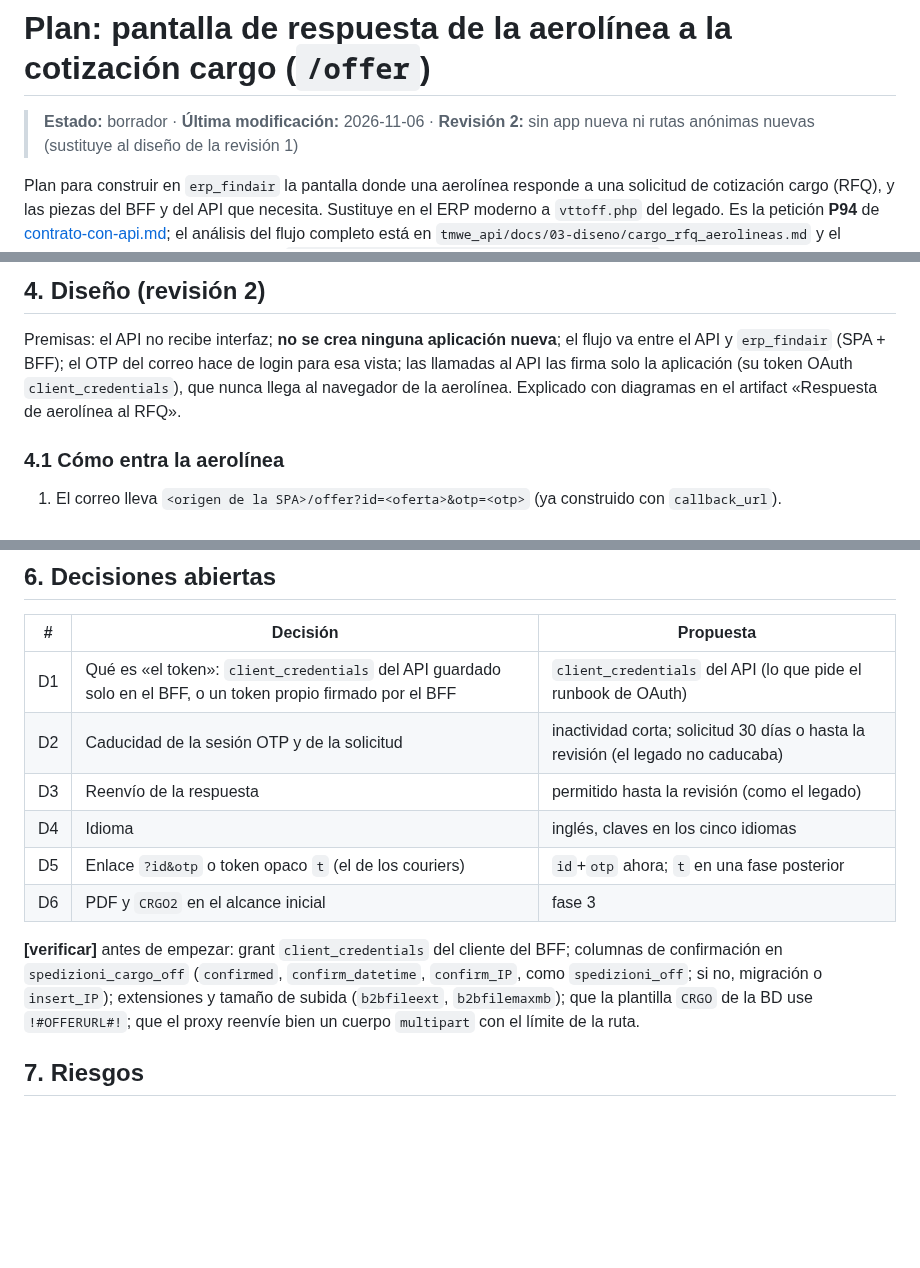
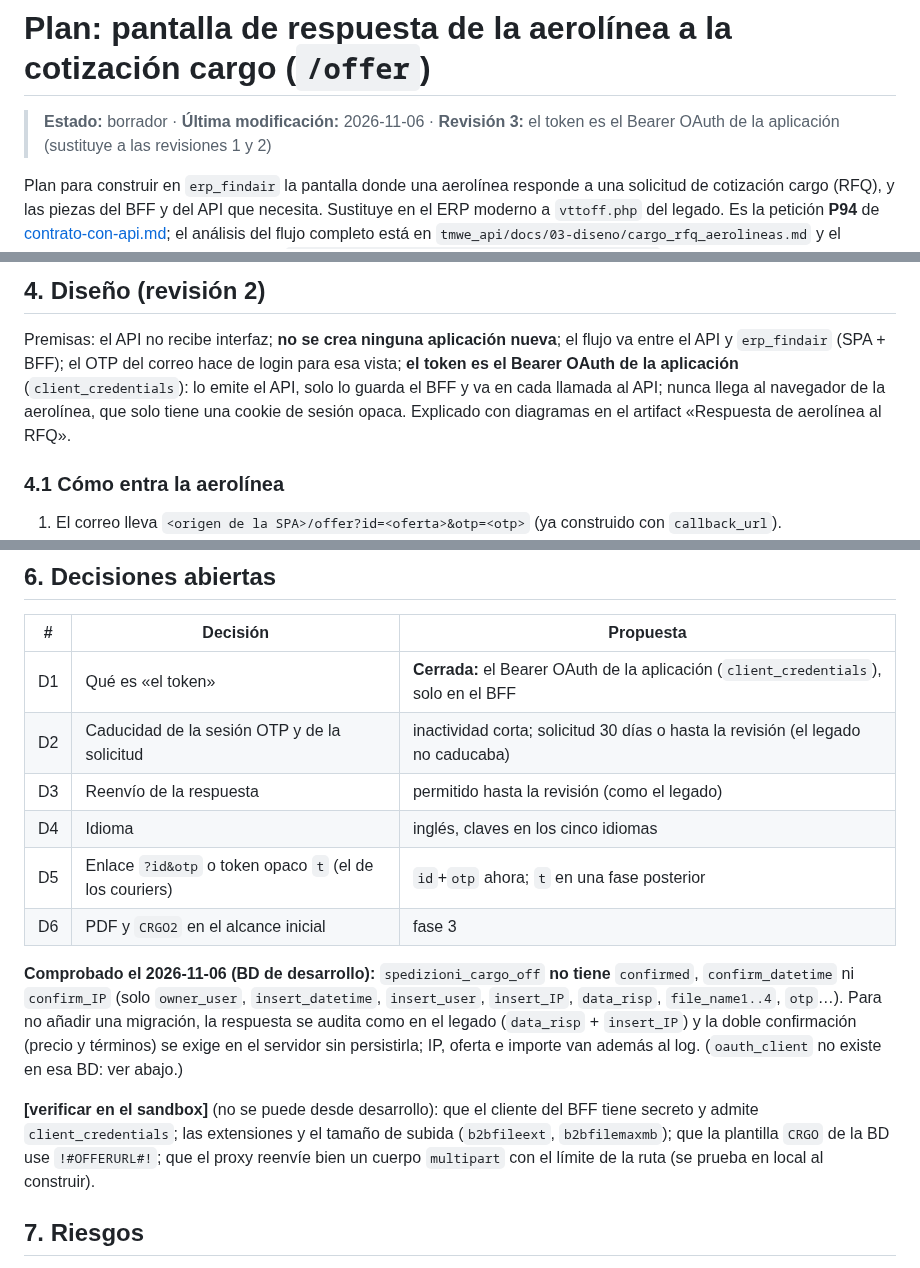
Before and after one commit to josegabrieltmwe/erp_findair, a Markdown page: docs/plan-pantalla-offer-aerolinea.md, 3 parts joined by grey strips. GitHub-like rendering; blank space fills up the shorter version.

Commit message:
docs: plan de /offer rev. 3 (token = Bearer de la aplicacion; sin migracion: la auditoria sigue el legado)
Co-Authored-By: Claude Sonnet 5.5 <noreply@anthropic.com>

```diff
--- a/docs/plan-pantalla-offer-aerolinea.md
+++ b/docs/plan-pantalla-offer-aerolinea.md
@@ -1,6 +1,6 @@
 # Plan: pantalla de respuesta de la aerolínea a la cotización cargo (`/offer`)
 
-> **Estado:** borrador · **Última modificación:** 2026-11-06 · **Revisión 2:** sin app nueva ni rutas anónimas nuevas (sustituye al diseño de la revisión 1)
+> **Estado:** borrador · **Última modificación:** 2026-11-06 · **Revisión 3:** el token es el Bearer OAuth de la aplicación (sustituye a las revisiones 1 y 2)
 
 Plan para construir en `erp_findair` la pantalla donde una aerolínea responde a una solicitud de cotización cargo (RFQ), y las
 piezas del BFF y del API que necesita. Sustituye en el ERP moderno a `vttoff.php` del legado. Es la petición **P94** de
@@ -71,8 +71,9 @@ oferta como revisada (`controllata='S'`); entonces todo queda en solo lectura.
 ## 4. Diseño (revisión 2)
 
 Premisas: el API no recibe interfaz; **no se crea ninguna aplicación nueva**; el flujo va entre el API y `erp_findair` (SPA + BFF);
-el OTP del correo hace de login para esa vista; las llamadas al API las firma solo la aplicación (su token OAuth
-`client_credentials`), que nunca llega al navegador de la aerolínea. Explicado con diagramas en el artifact «Respuesta de
+el OTP del correo hace de login para esa vista; **el token es el Bearer OAuth de la aplicación** (`client_credentials`): lo
+emite el API, solo lo guarda el BFF y va en cada llamada al API; nunca llega al navegador de la aerolínea, que solo tiene una
+cookie de sesión opaca. Explicado con diagramas en el artifact «Respuesta de
 aerolínea al RFQ».
 
 ### 4.1 Cómo entra la aerolínea
@@ -134,17 +135,21 @@ No enviar RFQs reales desde un entorno hasta que la fase 1 esté desplegada en
 
 | # | Decisión | Propuesta |
 |---|---|---|
-| D1 | Qué es «el token»: `client_credentials` del API guardado solo en el BFF, o un token propio firmado por el BFF | `client_credentials` del API (lo que pide el runbook de OAuth) |
+| D1 | Qué es «el token» | **Cerrada:** el Bearer OAuth de la aplicación (`client_credentials`), solo en el BFF |
 | D2 | Caducidad de la sesión OTP y de la solicitud | inactividad corta; solicitud 30 días o hasta la revisión (el legado no caducaba) |
 | D3 | Reenvío de la respuesta | permitido hasta la revisión (como el legado) |
 | D4 | Idioma | inglés, claves en los cinco idiomas |
 | D5 | Enlace `?id&otp` o token opaco `t` (el de los couriers) | `id`+`otp` ahora; `t` en una fase posterior |
 | D6 | PDF y `CRGO2` en el alcance inicial | fase 3 |
 
-**[verificar]** antes de empezar: grant `client_credentials` del cliente del BFF; columnas de confirmación en `spedizioni_cargo_off`
-(`confirmed`, `confirm_datetime`, `confirm_IP`, como `spedizioni_off`; si no, migración o `insert_IP`); extensiones y tamaño de subida
-(`b2bfileext`, `b2bfilemaxmb`); que la plantilla `CRGO` de la BD use `!#OFFERURL#!`; que el proxy reenvíe bien un cuerpo `multipart`
-con el límite de la ruta.
+**Comprobado el 2026-11-06 (BD de desarrollo):** `spedizioni_cargo_off` **no tiene** `confirmed`, `confirm_datetime` ni `confirm_IP`
+(solo `owner_user`, `insert_datetime`, `insert_user`, `insert_IP`, `data_risp`, `file_name1..4`, `otp`…). Para no añadir una migración, la
+respuesta se audita como en el legado (`data_risp` + `insert_IP`) y la doble confirmación (precio y términos) se exige en el servidor sin
+persistirla; IP, oferta e importe van además al log. (`oauth_client` no existe en esa BD: ver abajo.)
+
+**[verificar en el sandbox]** (no se puede desde desarrollo): que el cliente del BFF tiene secreto y admite `client_credentials`; las
+extensiones y el tamaño de subida (`b2bfileext`, `b2bfilemaxmb`); que la plantilla `CRGO` de la BD use `!#OFFERURL#!`; que el proxy reenvíe
+bien un cuerpo `multipart` con el límite de la ruta (se prueba en local al construir).
 
 ## 7. Riesgos
 
```
